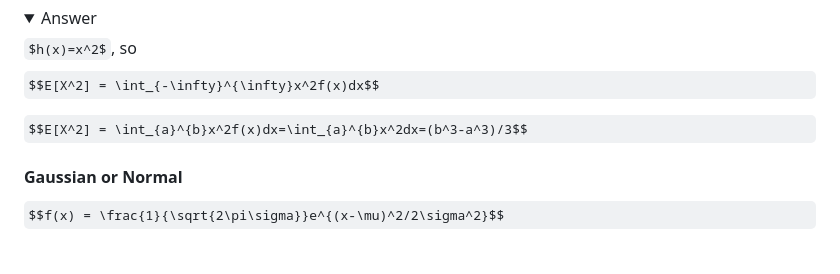
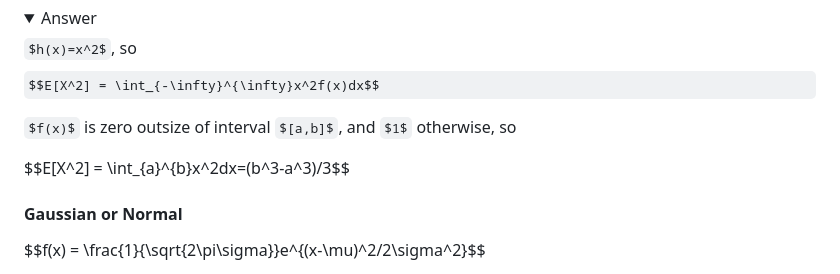
Before and after one commit to rweigel/stats, a Markdown page: notes.md, the part around the change. GitHub-like rendering; folded sections open; some formulas as TeX source; blank space fills up the shorter version.

```diff
--- a/notes.md
+++ b/notes.md
@@ -1290,7 +1290,9 @@ $h(x)=x^2$, so
 
 $$E[X^2] = \int_{-\infty}^{\infty}x^2f(x)dx$$
 
-$$E[X^2] = \int_{a}^{b}x^2f(x)dx=\int_{a}^{b}x^2dx=(b^3-a^3)/3$$
+$f(x)$ is zero outsize of interval $[a,b]$, and $1$ otherwise, so
+
+$$E[X^2] = \int_{a}^{b}x^2dx=(b^3-a^3)/3$$
 </details>
 
 #### Gaussian or Normal
```
